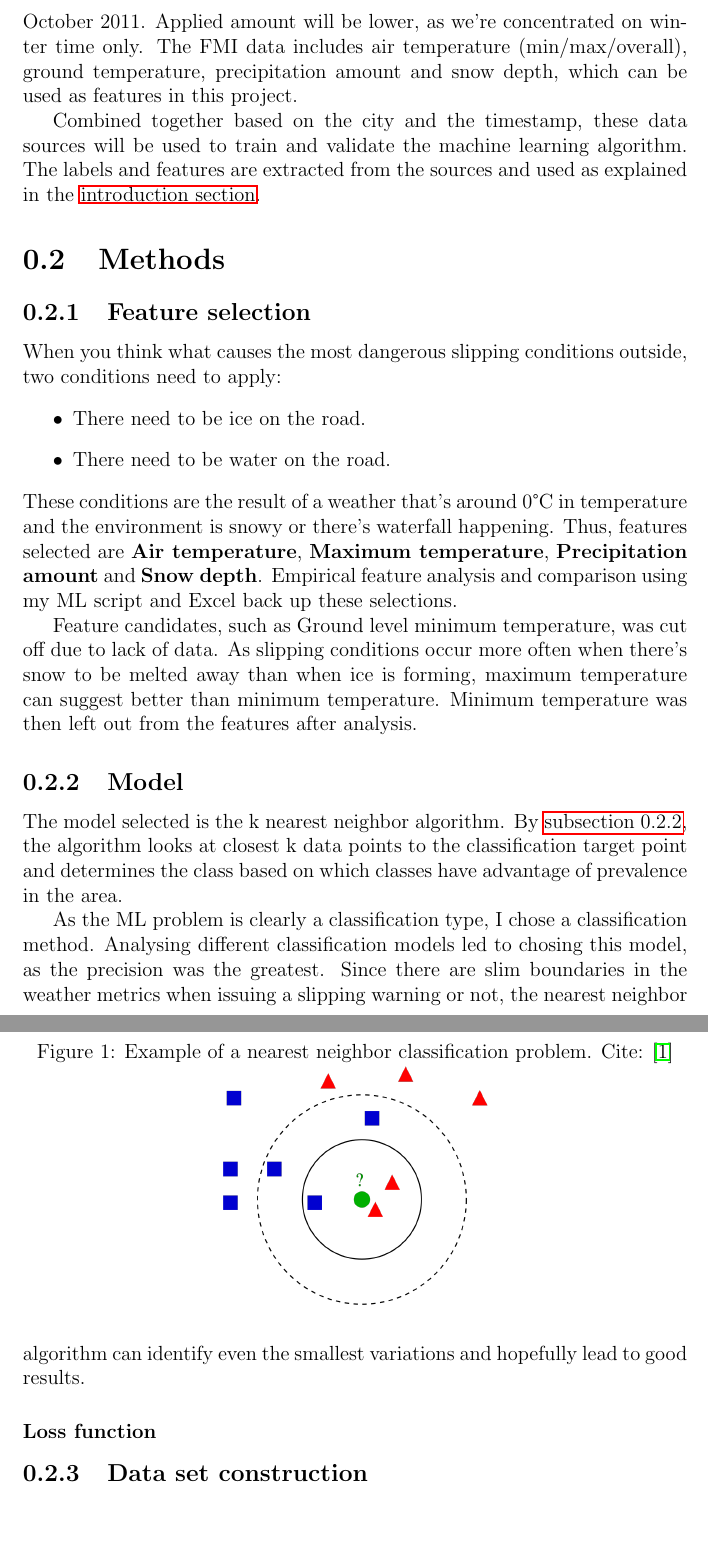
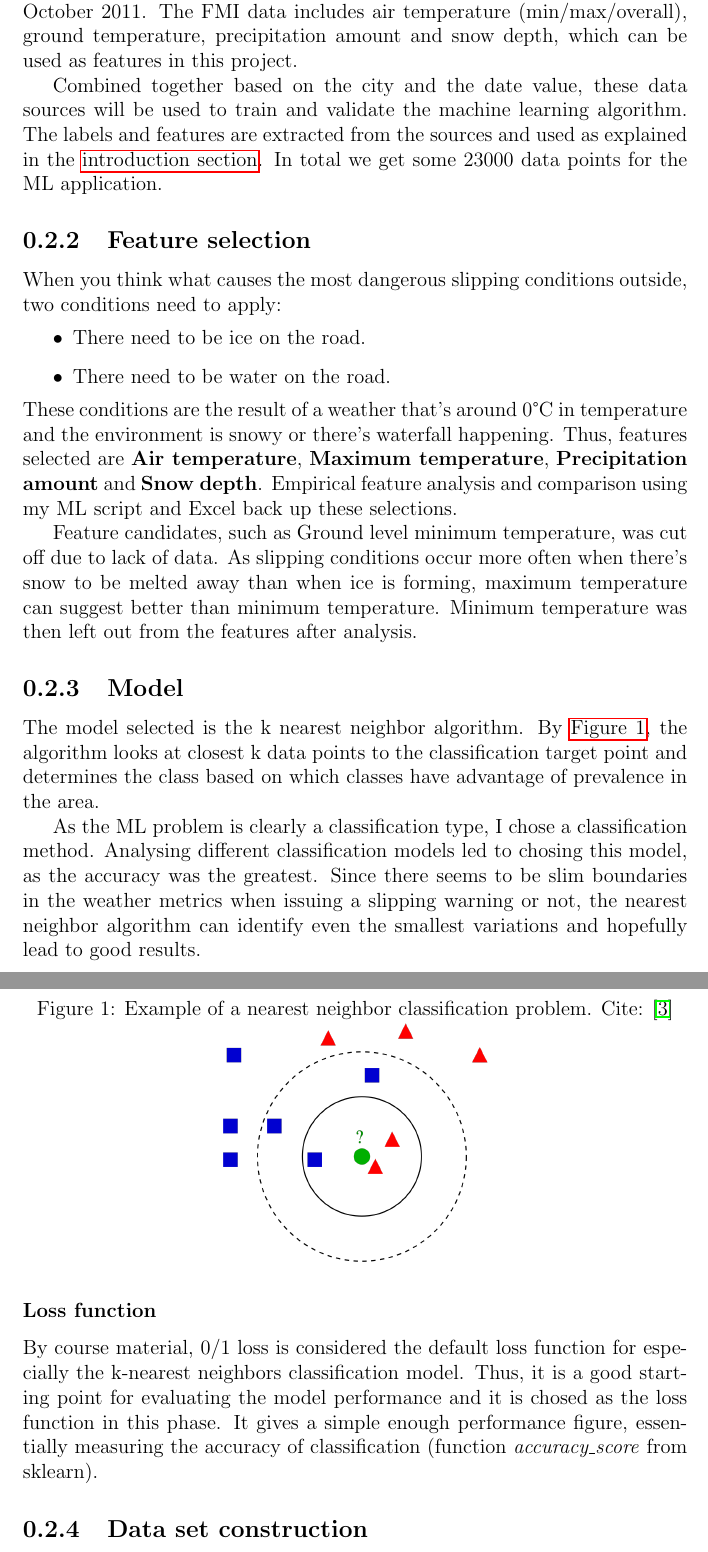
Before and after one commit to aksun1/cs-c3240-ml-project, a LaTeX document (main.tex): two parts of pages 2 and 3 of 5 before the commit and two parts of pages 2 and 3 of 4 after it, joined at a grey line, cut at the place of the change, the shorter picture padded with empty space. Compiled offline with pdfLaTeX.

Commit message:
Improve discussion

```diff
--- a/main.tex
+++ b/main.tex
@@ -41,10 +41,11 @@
     is combined. Although FMI offers hourly historical data, in this project, the plan is to use the daily aggregated weather recordings for simplicity.
-    In total, there are some 3800*6=22800 daily weather reports since October 2011. Applied amount will be lower, as we're concentrated on winter time only.
+    In total, there are some 3800 (days) * 6 (cities) $\approx$ 23000 daily weather reports since October 2011.
     The FMI data includes air temperature (min/max/overall), ground temperature, precipitation amount and snow depth, which can be used as features in this project.
 
-    Combined together based on the city and the timestamp, these data sources will be used to train and validate the machine learning algorithm. The labels and features are extracted from the sources and used as explained in the \hyperlink{section.0.1.1}{introduction section}.
+    Combined together based on the city and the date value, these data sources will be used to train and validate the machine learning algorithm.
+    The labels and features are extracted from the sources and used as explained in the \hyperlink{section.0.1.1}{introduction section}.
+    In total we get some 23000 data points for the ML application.
 
-    \section{Methods}
     \subsection{Feature selection}
     When you think what causes the most dangerous slipping conditions outside, two conditions need to apply:
     \begin{itemize}
@@ -63,16 +64,18 @@
     The model selected is the k nearest neighbor algorithm. By \autoref{fig:knnfig}, the algorithm looks at closest k data points
     to the classification target point and determines the class based on which classes have advantage of prevalence in the area.
     \begin{figure}
-      \label{fig:knnfig}
-      \caption{Example of a nearest neighbor classification problem. Cite: \cite{knnimage}}
+      \caption{Example of a nearest neighbor classification problem. Cite: \cite{knnimage}}\label{fig:knnfig}
       \centering
       \includegraphics[width=0.4\columnwidth]{KnnClassification.svg.png}
     \end{figure}
 
     As the ML problem is clearly a classification type, I chose a classification method.
-    Analysing different classification models led to chosing this model, as the precision was the greatest.
-    Since there are slim boundaries in the weather metrics when issuing a slipping warning or not, the nearest neighbor
+    Analysing different classification models led to chosing this model, as the accuracy was the greatest.
+    Since there seems to be slim boundaries in the weather metrics when issuing a slipping warning or not, the nearest neighbor
     algorithm can identify even the smallest variations and hopefully lead to good results.
 
     \subsubsection{Loss function}
+    By course material, 0/1 loss is considered the default loss function for especially the k-nearest neighbors classification model. Thus, it is a
+    good starting point for evaluating the model performance and it is chosed as the loss function in this phase. It gives a
+    simple enough performance figure, essentially measuring the accuracy of classification (function \textit{accuracy\_score} from sklearn).
     \subsection{Data set construction}
```
Also changed, not shown: main.tex (26 more changed lines).
